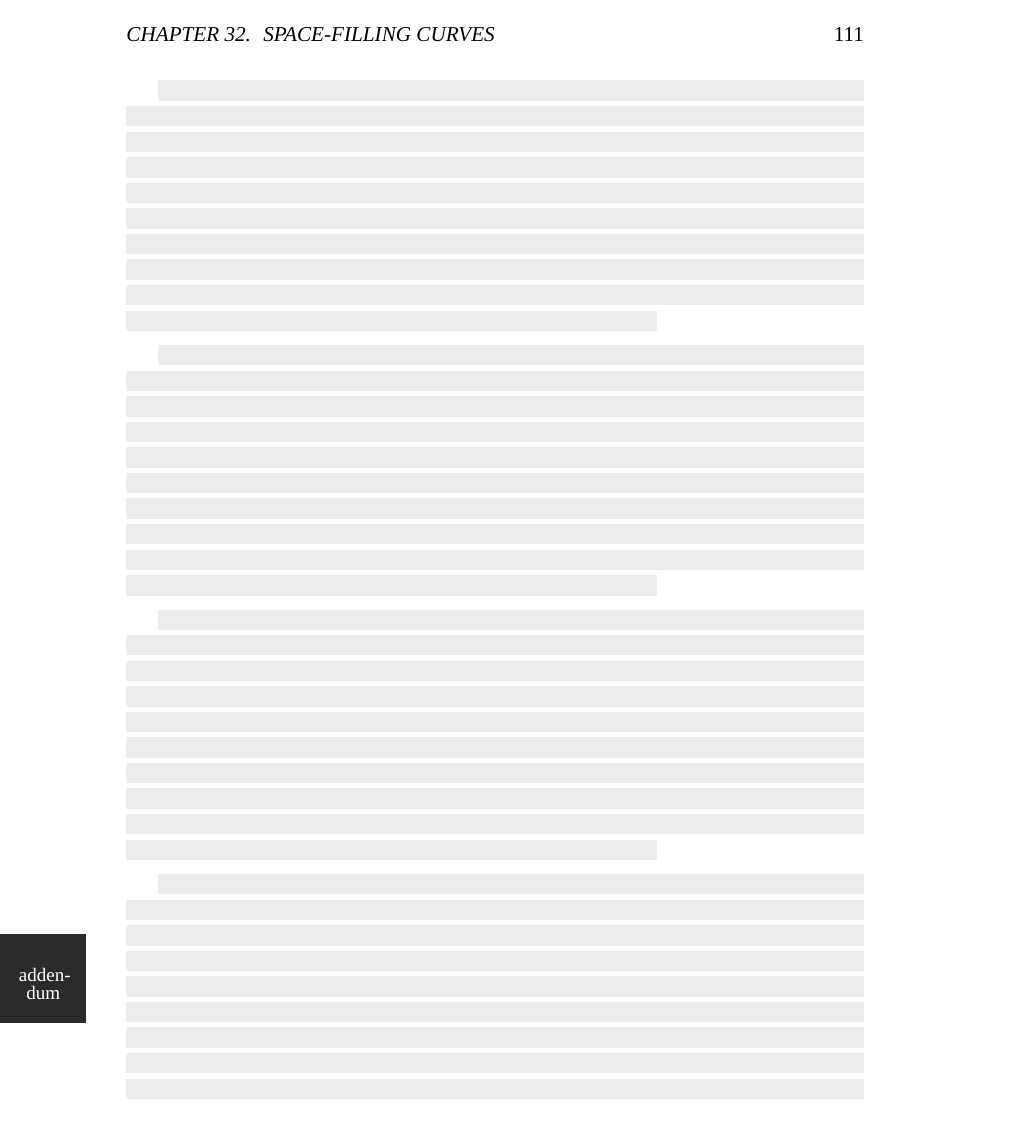
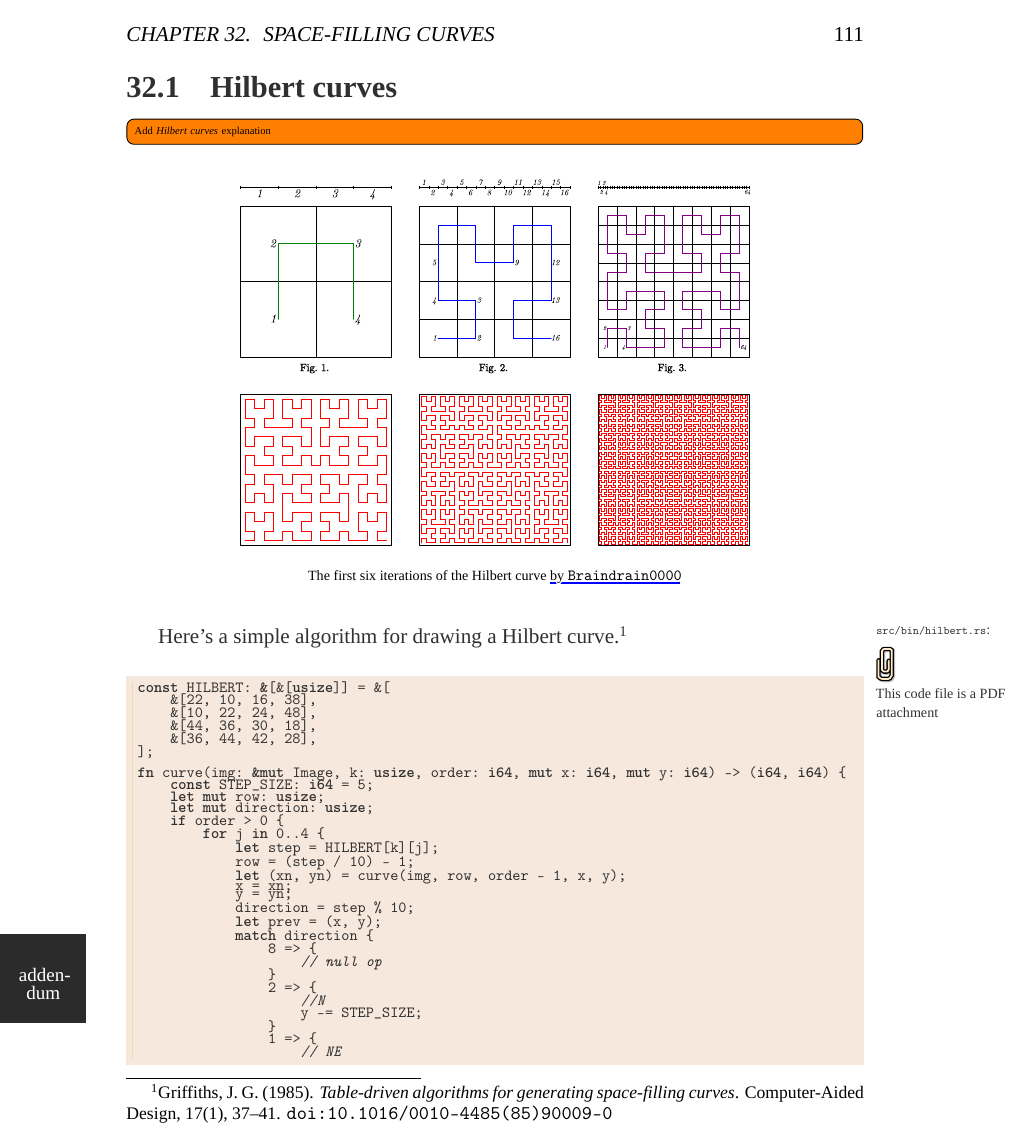
Before and after one commit to epilys/bitmappers-companion, a LaTeX thesis (bitgeom.tex): page 111 of 120 before the commit and page 111 of 122 after it. Compiled offline with XeLaTeX; a missing font is replaced by an installed copy or a similar font.

Commit message:
Add hilbert curve chapter

```diff
--- a/bitgeom.tex
+++ b/bitgeom.tex
@@ -115,7 +115,7 @@
   \colorunderline{#1}{\phantom{#2}}%
   \llap{\contour{white}{#2}}%
 }
-\newcommand{\myurl}[2]{%
+\DeclareRobustCommand{\myurl}[2]{%
   \href{#1}{\myuline{blue}{#2}}%
 }
 
@@ -1458,3 +1459,78 @@ For example to shear by $-$30\textdegree{} (meaning the \bitmap{} will move to t
 \section{Hilbert curves}
-\todo[inline]{Add \emph{Hilbert curves}}
-\skelpars{1}
+\todo[inline]{Add \emph{Hilbert curves} explanation}
+\begin{figure}[H]
+\centering
+  \includegraphics[height=15\baselineskip,keepaspectratio]{figures/HilbertCurve.pdf}\par
+  {\scriptsize{}The first six iterations of the Hilbert curve \myurl{https://commons.wikimedia.org/wiki/File:Hilbert\_curve.svg}{by \texttt{Braindrain0000}}}
+\end{figure}
+\attachsource{src/bin/hilbert.rs}
+Here's a simple algorithm for drawing a Hilbert curve.\footnote{Griffiths, J. G. (1985). \emph{Table-driven algorithms for generating space-filling curves}. Computer-Aided Design, 17(1), 37–41. \texttt{doi:10.1016/0010-4485(85)90009-0}}
+\begin{minted}{rust}
+const HILBERT: &[&[usize]] = &[
+    &[22, 10, 16, 38],
+    &[10, 22, 24, 48],
+    &[44, 36, 30, 18],
+    &[36, 44, 42, 28],
+];
+
+fn curve(img: &mut Image, k: usize, order: i64, mut x: i64, mut y: i64) -> (i64, i64) {
+    const STEP_SIZE: i64 = 5;
+    let mut row: usize;
+    let mut direction: usize;
+    if order > 0 {
+        for j in 0..4 {
+            let step = HILBERT[k][j];
+            row = (step / 10) - 1;
+            let (xn, yn) = curve(img, row, order - 1, x, y);
+            x = xn;
+            y = yn;
+            direction = step % 10;
+            let prev = (x, y);
+            match direction {
+                8 => {
+                    // null op
+                }
+                2 => {
+                    //N
+                    y -= STEP_SIZE;
+                }
+                1 => {
+                    // NE
+                    y -= STEP_SIZE;
+                    x += STEP_SIZE;
+                }
+                0 => {
+                    //E
+                    x += STEP_SIZE;
+                }
+                7 => {
+                    //SE
+                    x += STEP_SIZE;
+                    y += STEP_SIZE;
+                }
+                6 => {
+                    //S
+                    y += STEP_SIZE;
+                }
+                5 => {
+                    //SW
+                    y += STEP_SIZE;
+                    x -= STEP_SIZE;
+                }
+                4 => {
+                    //W
+                    x -= STEP_SIZE;
+                }
+                3 => {
+                    //NW
+                    y -= STEP_SIZE;
+                    x -= STEP_SIZE;
+                }
+                other => unreachable!("{}", other),
+            }
+            img.plot_line_width(prev, (x, y), 0.);
+        }
+    }
+    (x, y)
+}
+\end{minted}
@@ -1461,3 +1564,9 @@ For example to shear by $-$30\textdegree{} (meaning the \bitmap{} will move to t
+ - let step = HILBERT[k][j];
+ - row = (step / 10) - 1;
+ + let step = SIERP[k][j];
+ + row = (step / 10);
+\end{minted}
+You can draw a Sierpinshi curve of order $n$ by calling \texttt{curve(\&mut image, 0,n+1, 0, 0)}.
 \section{Peano curves}
 \todo[inline]{Add \emph{Peano curves}}
 \skelpars{1}
```
Also changed, not shown: figures/HilbertCurve.pdf (added), figures/Hilbert_curve.svg (added), figures/hilbert.png (added), figures/sierpinshi.png (added), bitgeom.tex (28 more changed lines), 2 other files.
